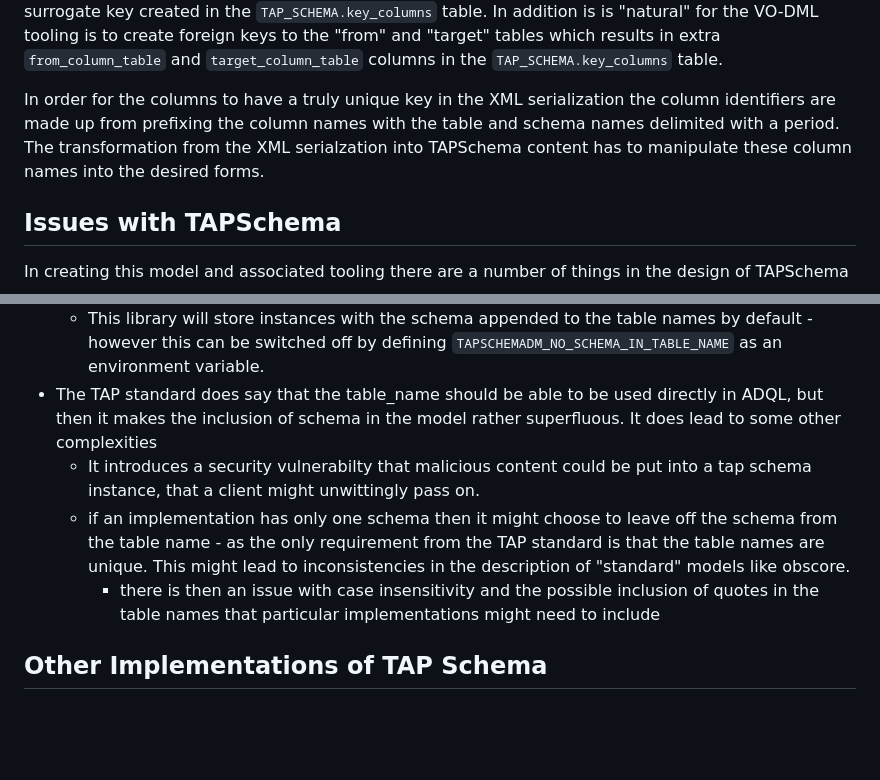
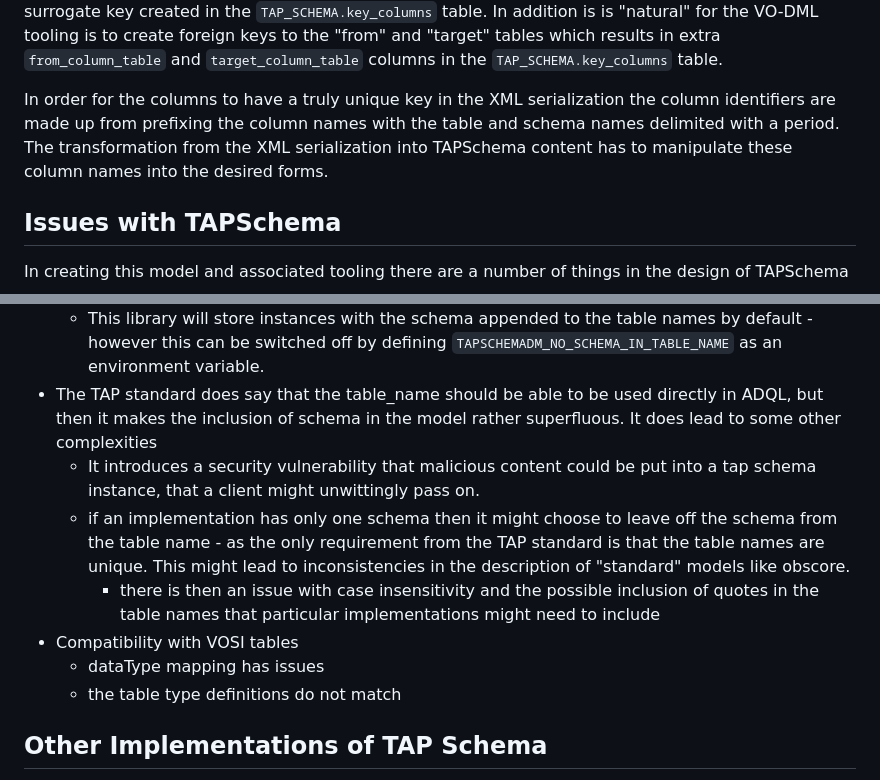
Before and after one commit to ivoa/TAPSchemaDM, a Markdown page: doc/site/Design.md, 2 parts joined by grey strips. GitHub-like rendering; blank space fills up the shorter version.

```diff
--- a/doc/site/Design.md
+++ b/doc/site/Design.md
@@ -11,7 +11,7 @@ Although columns are the only things that are referenced, and consequently the o
 the NaturalKey constraint (new to VO-DML 1.1) is used with most of the other elements so that no surrogate keys are created.
 The `FKColumns` being a direct composition of the `ForeignKey` does not have an obvious NaturalKey of its own, and so does get a surrogate key created in the `TAP_SCHEMA.key_columns` table. In addition is is "natural" for the VO-DML tooling is to create foreign keys  to the "from" and "target" tables which results in extra `from_column_table` and `target_column_table` columns in the `TAP_SCHEMA.key_columns` table.
 
-In order for the columns to have a truly unique key in the XML serialization the column identifiers are made up from prefixing the column names with the table and schema names delimited with a period. The transformation from the XML serialzation into TAPSchema content has to manipulate these column names into the desired forms.
+In order for the columns to have a truly unique key in the XML serialization the column identifiers are made up from prefixing the column names with the table and schema names delimited with a period. The transformation from the XML serialization into TAPSchema content has to manipulate these column names into the desired forms.
 
 ## Issues with TAPSchema
 
@@ -20,10 +20,12 @@ In creating this model and associated tooling there are a number of things in th
 * TAPSchema does not explicitly define what primary key for a particular table is - indexed does not mean primary key. It can generally be inferred from the foreign keys on other tables, but this is only true of course if there is a table with which it is joined.
   * This library will store instances with the schema appended to the table names by default - however this can be switched off by defining `TAPSCHEMADM_NO_SCHEMA_IN_TABLE_NAME` as an environment variable.
 * The TAP standard does say that the table_name should be able to be used directly in ADQL, but then it makes the inclusion of schema in the model rather superfluous. It does lead to some other complexities
-  * It introduces a security vulnerabilty that malicious content could be put into a tap schema instance, that a client might unwittingly pass on.
+  * It introduces a security vulnerability that malicious content could be put into a tap schema instance, that a client might unwittingly pass on.
   * if an implementation has only one schema then it might choose to leave off the schema from the table name - as the only requirement from the TAP standard is that the table names are unique.  This might lead to inconsistencies in the description of "standard" models like obscore.
     * there is then an issue with case insensitivity and the possible inclusion of quotes in the table names that particular implementations might need to include
-
+* Compatibility with VOSI tables
+  * dataType mapping has issues
+  * the table type definitions do not match
 
 
 ## Other Implementations of TAP Schema
```
Also changed, not shown: doc/site/index.md (+4 -0 lines).
